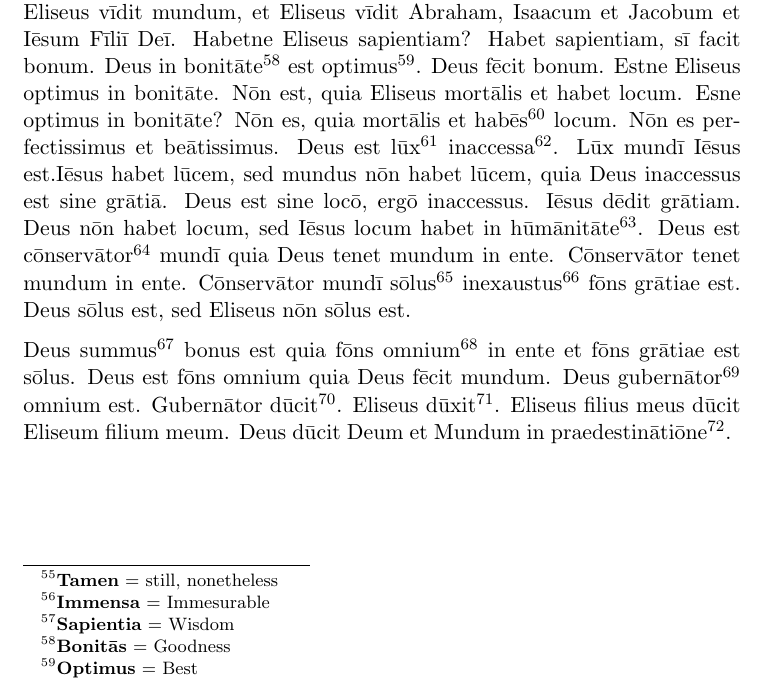
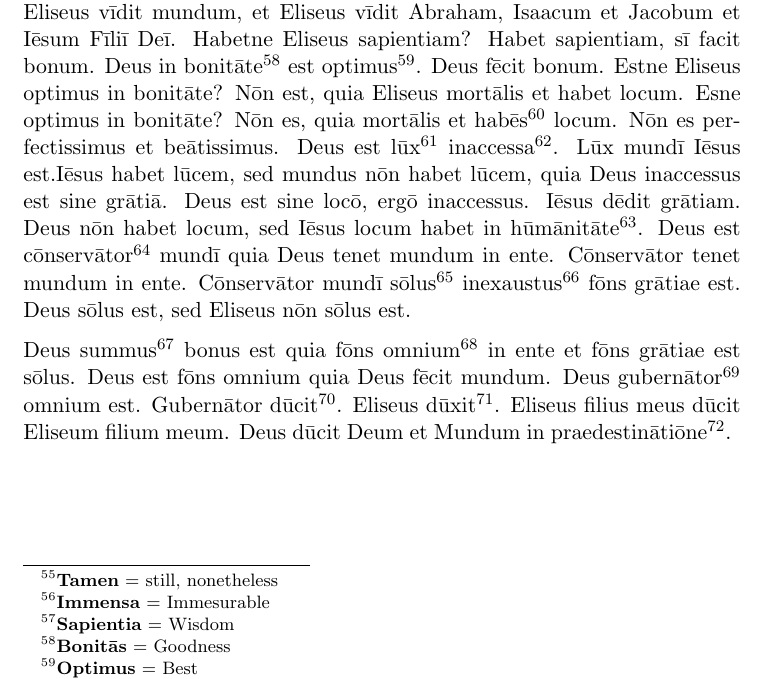
Before and after one commit to TercioOfParma/Orbis-Sensualium-Scriptus, a LaTeX book (main.tex, which reads 1. God/Latin Text.tex): part of page 8 of 16, cut so that both start at the same text. Compiled offline with pdfLaTeX.

Commit message:
Fix Chapter 1 error, add to Chapter 4

```diff
--- a/1. God/Latin Text.tex
+++ b/1. God/Latin Text.tex
@@ -10,6 +10,6 @@ This is intended for students who have completed Lectio 1 of Latin by the Natura
 Salvēte omnēs\footnote{\textbf{Salvēte omnēs} = Greetings All}! Hodiē\footnote{\textbf{Hodiē} = Today}, dē\footnote{\footnote{Dē} = Concerning, About} Deō et Elisēō est lēctiō\footnote{\textbf{Lēctiō} - Reading}. Eliseus fuit propheta in bibliā\footnote{\textbf{Bibliā} = The bible}. Eliseus est fīlius meus\footnote{\textbf{Meus} = My} parvus\footnote{\textbf{Parvus} = Small}. Eliseus, anglice\footnote{\textbf{Anglice} = In English} Elisha, nōn est prophēta\footnote{\textbf{Prophēta} = Prophet} in bibliā, sed est parvus fīlius meus. Hodiē, Eliseus vīdit Deum, et Deus appāruit\footnote{\textbf{Appāruit} = he appeared} eī\footnote{\textbf{Eī} = To him}. Eliseus dīxit eī "Mundus\footnote{\textbf{Mundus} = World} pulcher\footnote{\textbf{Pulcher} = Beautiful} est, sed quis es tū\footnote{\textbf{Quis es tū} = Who are you?}?" Deus dīxit eī "Ego sum\footnote{\textbf{Ego Sum} = I am (Sum suffices to say I am)} alpha et omega, Deus abrahae, Deus Isaacī, et Deus Jacobī. Deus dīxit quod vīvit\footnote{\textbf{Vīvit} = he lives} in aeternō\footnote{\textbf{Aeternus} = Eternity}. Eliseus vīxit\footnote{\textbf{Vīxit} = he lived}. Estne Eliseus aeternus? Nōn est. Es tū? Nōn es\footnote{\textbf{Es} = You are}, sed mortālīs\footnote{\textbf{Mortālīs} = Mortal}. Eliseus nōn est aeternus, sed mortālīs et Eliseus vīxit. \par
 Deus est perfectissimus\footnote{\textbf{Perfectissimus} = Most Perfect} et beātissimus\footnote{\textbf{Beātissimus} = Most Blessed}. Estne Eliseus perfectissimus et beātissimus? Nōn est, quia Eliseus mortālis est, sed perfectissimus et beātissimus Deus est aeternus. Es nōn perfectissimus sī\footnote{\textbf{Sī} = If} nōn es aeternus, Deus beātissimus quia\footnote{\textbf{Quia} = Because} Deus fōns\footnote{\textbf{Fōns} = Font, Fountain} grātiae\footnote{\textbf{Grātia} = Grace} est. Eliseus Propheta habuit grātiam et Eliseus filius meus habet\footnote{\textbf{Habet} = He has} grātiam, sed Eliseus propheta nōn fuit fōns grātiae et Eliseus filius meus nōn est fons grātiae. Deus est fōns, ergō\footnote{\textbf{Ergō} = Therefore} Deus est beātissimus. Deus dīxit quod\footnote{\textbf{Quod} = That} "Ego sum in essentiā\footnote{\textbf{Essentia} = Essense} ūnus\footnote{\textbf{Ūnus} = One}, et hypostasī\footnote{\textbf{Hypostasis} = Person of the Trinity} trēs\footnote{\textbf{Trēs} = Three}". Essentia Deī est ūna, spīritālis\footnote{\textbf{Spīritālis} = Spiritual} est. Iōhannēs dīxit in Ēvangeliō\footnote{\textbf{Evangelium} = Gospel} "Deus spīritus\footnote{\textbf{Spīritus} = Spirit} est". Essentia Deī est sine\footnote{\textbf{Sine} = Without} locō\footnote{\textbf{Locum} = Place, Location}, ubīque\footnote{\textbf{ubīque} = Everywhere} et nūllibi\footnote{\textbf{nūllibi} = Nowhere}. Estne Eliseus sine locō? Nōn est, quia habet locum. Sī habet locum, nōn ubīque est, sed sī nōn habet locum ubīque est. Eliseus nōn nūllibi est, quia Eliseus in mundō est. Essentia Deī nōn est in mundō quia nōn habet locum.\par
 Voluntās\footnote{\textbf{Voluntās} = Will} Deī est sānctus\footnote{\textbf{Sānctus} = Holy} et vērāx\footnote{\textbf{Vērāx} = Truthful}, quia fōns grātiae est. Grātia est vērāx et sānctā. Abraha vērāx fuit. Isaacus vērāx fuit et Jacobus vērāx fuit. Jūdās nōn vērāx fuit. Eliseus est sānctus in baptismō\footnote{\textbf{Baptismus} = Baptism} quia Deus dēdit eī grātiam.  Voluntās Deī clēmēns\footnote{\textbf{Clēmēns} = Merciful} et jūstus\footnote{\textbf{Jūstus} = Just} est. Voluntās Deī est Deus, ergō Deus clēmēns et jūstus est. Deus clēmēns quia Deus dedit grātiam. Deus jūstus est quia Deus fēcit\footnote{\textbf{Fēcit} = He has done/made} et facit\footnote{\textbf{Facit} = He does/makes} bonum\footnote{\textbf{Bonus} = Good}. Estne Eliseus jūstus et clēmēns? Eliseus clēmēns est, et jūstus quia facit bonum. Potentia\footnote{\textbf{Potentia} = Power} Deī maxima\footnote{\textbf{Maxima} = The greatest} est quia Deus fēcit mundum et tenet\footnote{\textbf{Tenet} = He holds} mundum in ente\footnote{\textbf{In ente} = in being}. Habetne Eliseus potentiam maximam? Nōn habet, quia nōn fēcit mundum, nōn est ubīque et nūllibi, et nōn est fōns grātiae. Eliseus mortālis est, habet locum, et est fīlius meus parvus. Deus est ubīque et nūllibi, tamen\footnote{\textbf{Tamen} = still, nonetheless} omnia in omnibus est. Dominus tenet omnia in ente, sed Eliseus est mortālīs.\par
-Deus habet immēnsam\footnote{\textbf{Immensa} = Immesurable} sapientiam\footnote{\textbf{Sapientia} = Wisdom}. Eliseus vīdit sapientiam Deī, quia Eliseus vīdit mundum, et Eliseus vīdit Abraham, Isaacum et Jacobum et Iēsum Fīliī Deī. Habetne Eliseus sapientiam? Habet sapientiam, sī facit bonum. Deus in bonitāte\footnote{\textbf{Bonitās} = Goodness} est optimus\footnote{\textbf{Optimus} = Best}. Deus fēcit bonum.  Estne Eliseus optimus in bonitāte. Nōn est, quia Eliseus mortālis et habet locum. Esne optimus in bonitāte? Nōn es, quia mortālis et habēs\footnote{\textbf{Habēs} = You have} locum. Nōn es perfectissimus et beātissimus. Deus est lūx\footnote{\textbf{Lūx} = Light} inaccessa\footnote{\textbf{Inaccessa} = Inaccessible}. Lūx mundī Iēsus est.Iēsus habet lūcem, sed mundus nōn habet lūcem, quia Deus inaccessus est sine grātiā. Deus est sine locō, ergō inaccessus. Iēsus dēdit grātiam. Deus nōn habet locum, sed Iēsus locum habet in hūmānitāte\footnote{\textbf{Hūmānitās} = Humanity}. Deus est cōnservātor\footnote{\textbf{Cōnservātor} = Sustainer, that which keeps other things existing by virtue of his existence} mundī quia Deus tenet mundum in ente. Cōnservātor tenet mundum in ente. Cōnservātor mundī sōlus\footnote{\textbf{Sōlus} = Sole, Alone} inexaustus\footnote{\textbf{Inexaustus} = Unexhausted} fōns grātiae est. Deus sōlus est, sed Eliseus nōn sōlus est.
+Deus habet immēnsam\footnote{\textbf{Immensa} = Immesurable} sapientiam\footnote{\textbf{Sapientia} = Wisdom}. Eliseus vīdit sapientiam Deī, quia Eliseus vīdit mundum, et Eliseus vīdit Abraham, Isaacum et Jacobum et Iēsum Fīliī Deī. Habetne Eliseus sapientiam? Habet sapientiam, sī facit bonum. Deus in bonitāte\footnote{\textbf{Bonitās} = Goodness} est optimus\footnote{\textbf{Optimus} = Best}. Deus fēcit bonum.  Estne Eliseus optimus in bonitāte? Nōn est, quia Eliseus mortālis et habet locum. Esne optimus in bonitāte? Nōn es, quia mortālis et habēs\footnote{\textbf{Habēs} = You have} locum. Nōn es perfectissimus et beātissimus. Deus est lūx\footnote{\textbf{Lūx} = Light} inaccessa\footnote{\textbf{Inaccessa} = Inaccessible}. Lūx mundī Iēsus est.Iēsus habet lūcem, sed mundus nōn habet lūcem, quia Deus inaccessus est sine grātiā. Deus est sine locō, ergō inaccessus. Iēsus dēdit grātiam. Deus nōn habet locum, sed Iēsus locum habet in hūmānitāte\footnote{\textbf{Hūmānitās} = Humanity}. Deus est cōnservātor\footnote{\textbf{Cōnservātor} = Sustainer, that which keeps other things existing by virtue of his existence} mundī quia Deus tenet mundum in ente. Cōnservātor tenet mundum in ente. Cōnservātor mundī sōlus\footnote{\textbf{Sōlus} = Sole, Alone} inexaustus\footnote{\textbf{Inexaustus} = Unexhausted} fōns grātiae est. Deus sōlus est, sed Eliseus nōn sōlus est.
 \par
 Deus summus\footnote{\textbf{Summus} = Highest} bonus est quia fōns omnium\footnote{\textbf{Omnium} = Of all} in ente et fōns grātiae est sōlus. Deus est fōns omnium quia Deus fēcit mundum. Deus gubernātor\footnote{\textbf{Gubernātor} = Governor, also used as a name for a Ship's Helmsman} omnium est. Gubernātor dūcit\footnote{\textbf{Dūcit} = He leads}. Eliseus dūxit\footnote{\textbf{Dūxit} = He has led}. Eliseus filius meus dūcit Eliseum filium meum. Deus dūcit Deum et Mundum in praedestinātiōne\footnote{\textbf{praedestinātiō} = Predestination}.
```
Also changed, not shown: 4. Fire/Latin Text.tex (+3 -1 lines).
